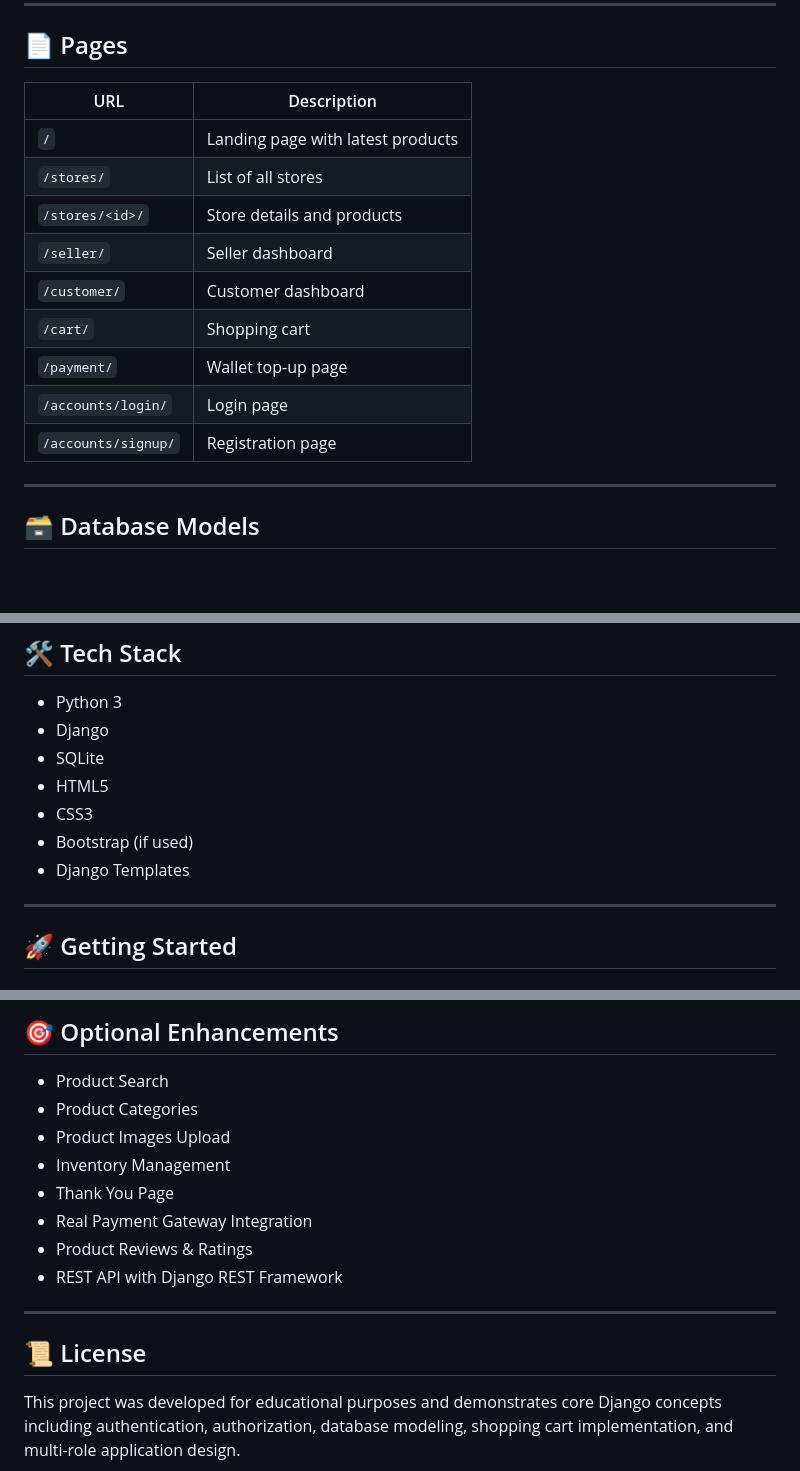
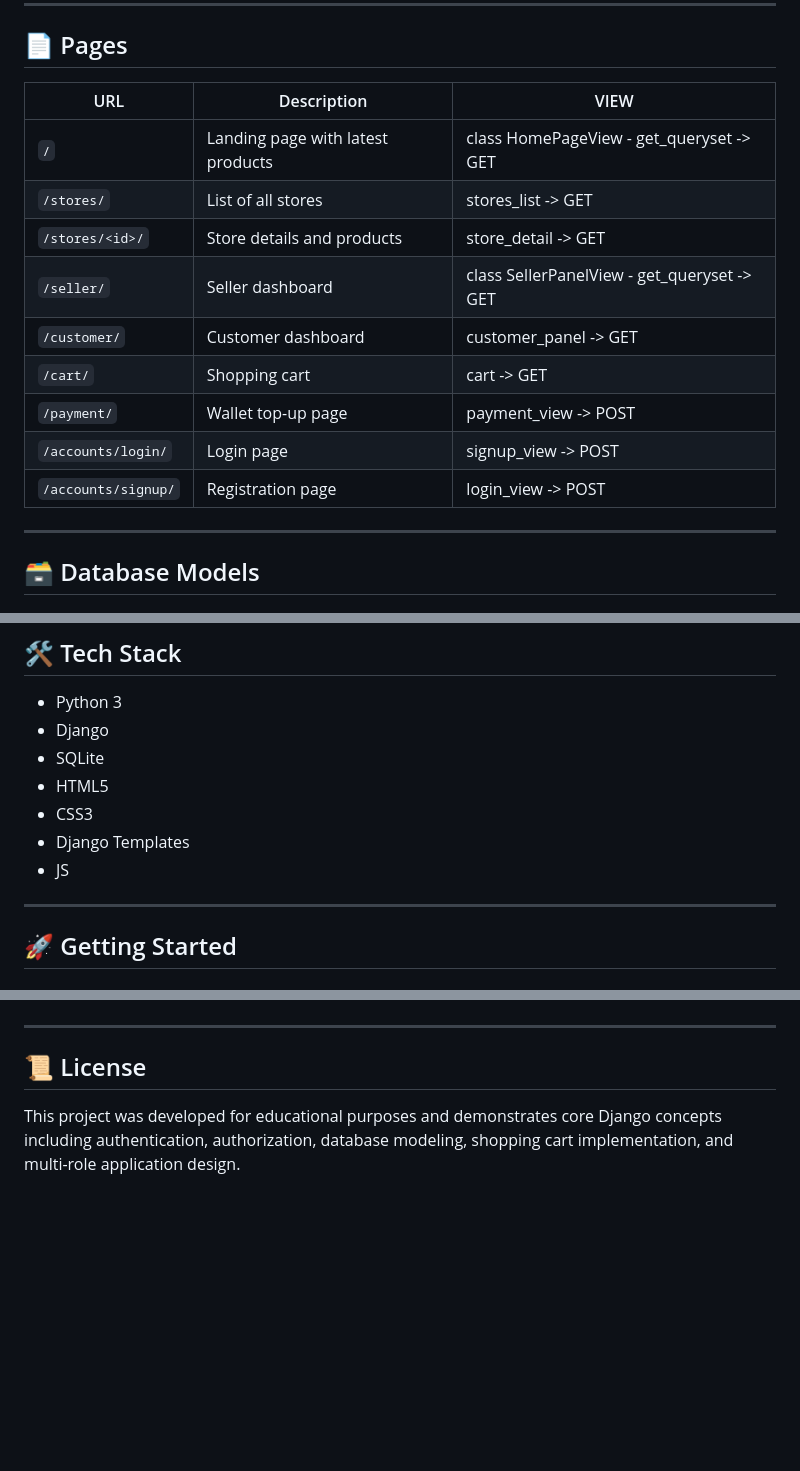
Before and after one commit to farhad-here/storekala, a Markdown page: README.md, 3 parts joined by grey strips. GitHub-like rendering; blank space fills up the shorter version.

```diff
--- a/README.md
+++ b/README.md
@@ -77,17 +81,17 @@ A multi-role e-commerce web application built with Django, where sellers can cre
 
 ## 📄 Pages
 
-| URL                 | Description                       |
-| ------------------- | --------------------------------- |
-| `/`                 | Landing page with latest products |
-| `/stores/`          | List of all stores                |
-| `/stores/<id>/`     | Store details and products        |
-| `/seller/`          | Seller dashboard                  |
-| `/customer/`        | Customer dashboard                |
-| `/cart/`            | Shopping cart                     |
-| `/payment/`         | Wallet top-up page                |
-| `/accounts/login/`  | Login page                        |
-| `/accounts/signup/` | Registration page                 |
+| URL                 | Description                       | VIEW
+| ------------------- | --------------------------------- | ---------------------------------
+| `/`                 | Landing page with latest products | class HomePageView - get_queryset -> GET
+| `/stores/`          | List of all stores                | stores_list -> GET
+| `/stores/<id>/`     | Store details and products        | store_detail -> GET
+| `/seller/`          | Seller dashboard                  | class SellerPanelView - get_queryset -> GET
+| `/customer/`        | Customer dashboard                | customer_panel -> GET
+| `/cart/`            | Shopping cart                     | cart -> GET
+| `/payment/`         | Wallet top-up page                | payment_view -> POST
+| `/accounts/login/`  | Login page                        | signup_view -> POST
+| `/accounts/signup/` | Registration page                 | login_view -> POST
 
 ---
 
@@ -175,8 +179,8 @@ Price
 * SQLite
 * HTML5
 * CSS3
-* Bootstrap (if used)
 * Django Templates
+* JS
 
 ---
 
@@ -259,14 +281,6 @@ Add screenshots of:
 
-## 🎯 Optional Enhancements
 
-* Product Search
-* Product Categories
-* Product Images Upload
-* Inventory Management
-* Thank You Page
-* Real Payment Gateway Integration
-* Product Reviews & Ratings
-* REST API with Django REST Framework
+
 
 ---
 
```
Also changed, not shown: other parts of README.md (+23 -1 lines).
